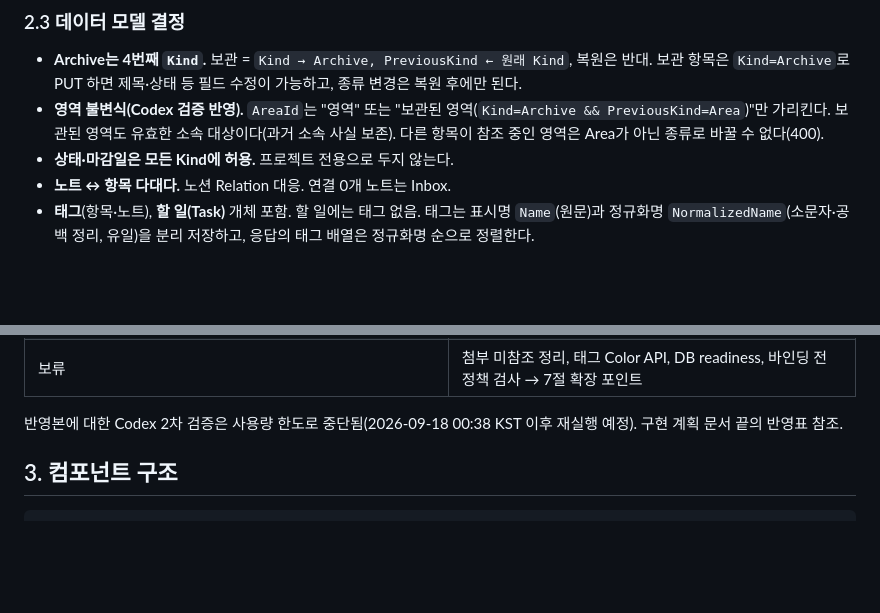
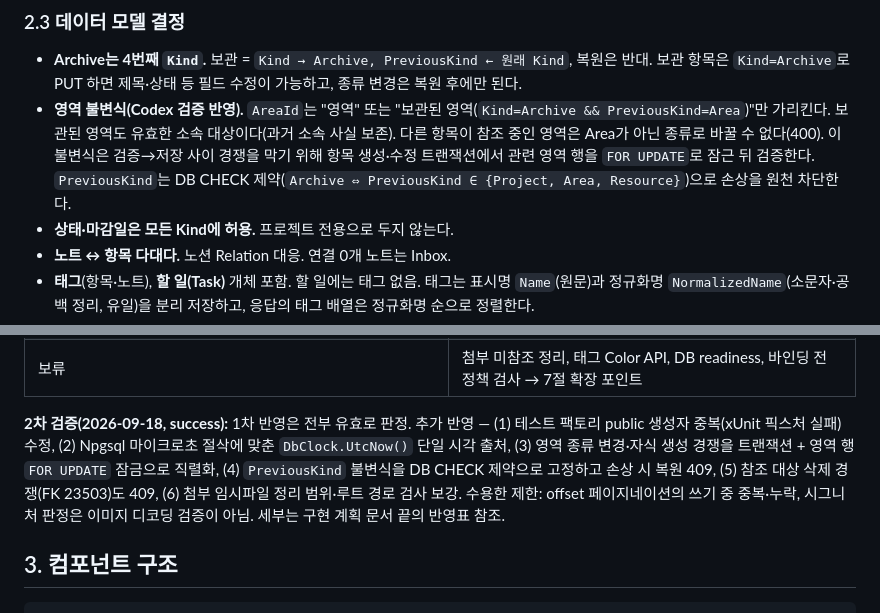
Before and after one commit to BerryBless/WebProject, a Markdown page: plan/para_notes_0917.md, 2 parts joined by grey strips. GitHub-like rendering; blank space fills up the shorter version.

Commit message:
문서: Codex 2차 교차 검증 결과를 PARA 백엔드 계획·스펙에 반영
- xUnit 픽스처 public 생성자 중복 수정, Npgsql 마이크로초 절삭용 DbClock 단일 시각 출처
- 영역 불변식을 트랜잭션+행 잠금으로 직렬화, PreviousKind DB CHECK 제약·손상 복원 409, FK 삭제 경쟁 409
- 첨부 임시파일 정리 범위·루트 경로 검사 보강, 문서 불일치 5건 정리, 2차 검증 반영표 기록

Co-Authored-By: Claude Fable 5.1 <noreply@anthropic.com>

```diff
--- a/plan/para_notes_0917.md
+++ b/plan/para_notes_0917.md
@@ -32,7 +32,7 @@
 ### 2.3 데이터 모델 결정
 
 - **Archive는 4번째 `Kind`.** 보관 = `Kind → Archive, PreviousKind ← 원래 Kind`, 복원은 반대. 보관 항목은 `Kind=Archive`로 PUT 하면 제목·상태 등 필드 수정이 가능하고, 종류 변경은 복원 후에만 된다.
-- **영역 불변식(Codex 검증 반영).** `AreaId`는 "영역" 또는 "보관된 영역(`Kind=Archive && PreviousKind=Area`)"만 가리킨다. 보관된 영역도 유효한 소속 대상이다(과거 소속 사실 보존). 다른 항목이 참조 중인 영역은 Area가 아닌 종류로 바꿀 수 없다(400).
+- **영역 불변식(Codex 검증 반영).** `AreaId`는 "영역" 또는 "보관된 영역(`Kind=Archive && PreviousKind=Area`)"만 가리킨다. 보관된 영역도 유효한 소속 대상이다(과거 소속 사실 보존). 다른 항목이 참조 중인 영역은 Area가 아닌 종류로 바꿀 수 없다(400). 이 불변식은 검증→저장 사이 경쟁을 막기 위해 항목 생성·수정 트랜잭션에서 관련 영역 행을 `FOR UPDATE`로 잠근 뒤 검증한다. `PreviousKind`는 DB CHECK 제약(`Archive ⇔ PreviousKind ∈ {Project, Area, Resource}`)으로 손상을 원천 차단한다.
 - **상태·마감일은 모든 Kind에 허용.** 프로젝트 전용으로 두지 않는다.
 - **노트 ↔ 항목 다대다.** 노션 Relation 대응. 연결 0개 노트는 Inbox.
 - **태그**(항목·노트), **할 일(Task)** 개체 포함. 할 일에는 태그 없음. 태그는 표시명 `Name`(원문)과 정규화명 `NormalizedName`(소문자·공백 정리, 유일)을 분리 저장하고, 응답의 태그 배열은 정규화명 순으로 정렬한다.
@@ -62,7 +62,7 @@
 | toggle 비멱등, `POST /api/tasks` Location 대상 없음, 태그 순서 미보장, 노트 목록 절단 | PUT에 isDone, 단건 GET 추가, 태그 정렬 계약, skip/take 페이지네이션 |
 | 보류 | 첨부 미참조 정리, 태그 Color API, DB readiness, 바인딩 전 정책 검사 → 7절 확장 포인트 |
 
-반영본에 대한 Codex 2차 검증은 사용량 한도로 중단됨(2026-09-18 00:38 KST 이후 재실행 예정). 구현 계획 문서 끝의 반영표 참조.
+**2차 검증(2026-09-18, success):** 1차 반영은 전부 유효로 판정. 추가 반영 — (1) 테스트 팩토리 public 생성자 중복(xUnit 픽스처 실패) 수정, (2) Npgsql 마이크로초 절삭에 맞춘 `DbClock.UtcNow()` 단일 시각 출처, (3) 영역 종류 변경·자식 생성 경쟁을 트랜잭션 + 영역 행 `FOR UPDATE` 잠금으로 직렬화, (4) `PreviousKind` 불변식을 DB CHECK 제약으로 고정하고 손상 시 복원 409, (5) 참조 대상 삭제 경쟁(FK 23503)도 409, (6) 첨부 임시파일 정리 범위·루트 경로 검사 보강. 수용한 제한: offset 페이지네이션의 쓰기 중 중복·누락, 시그니처 판정은 이미지 디코딩 검증이 아님. 세부는 구현 계획 문서 끝의 반영표 참조.
 
 ## 3. 컴포넌트 구조
 
```
Also changed, not shown: 1 other file.
